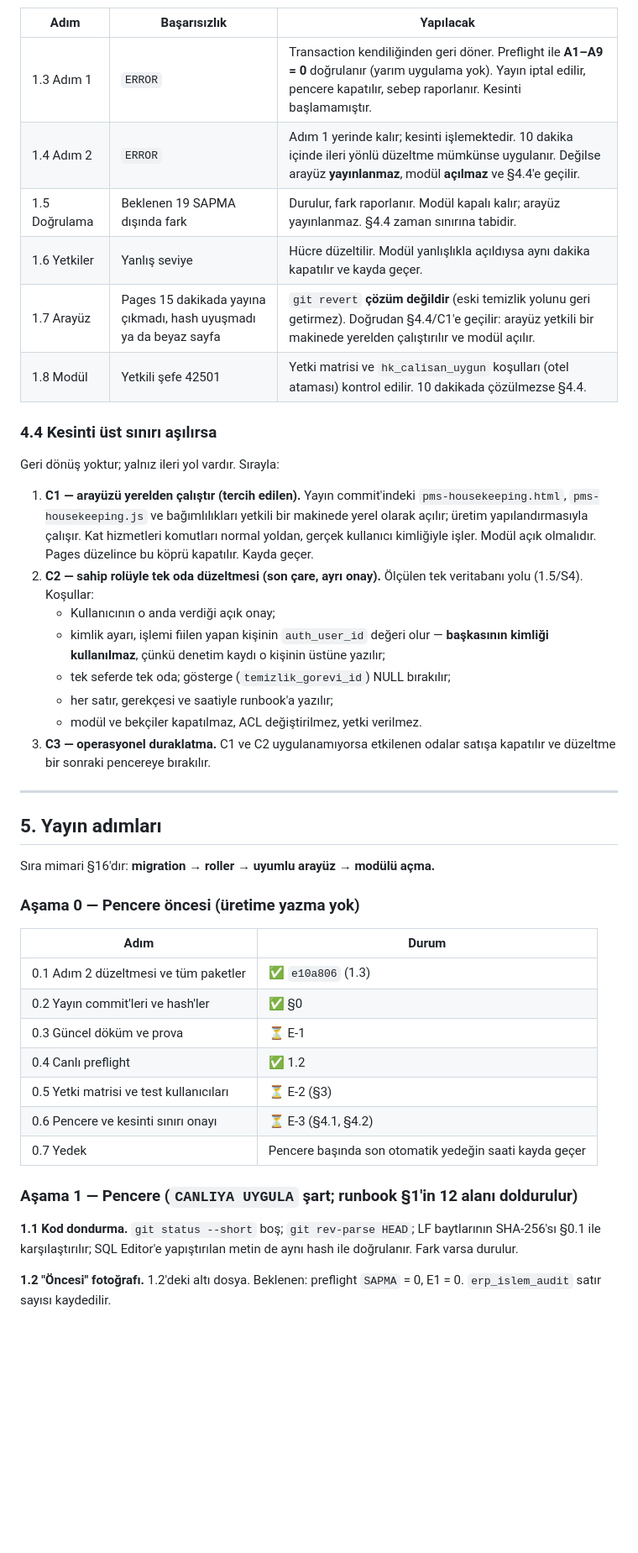
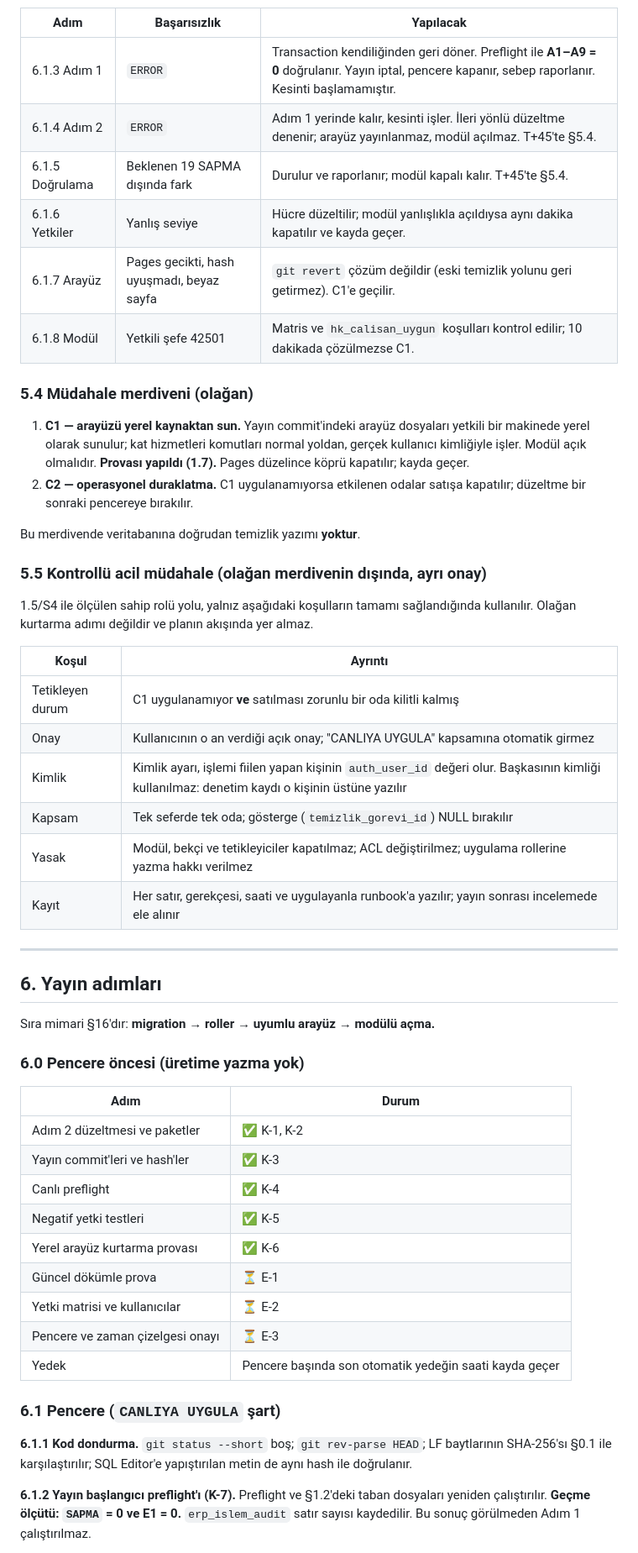
Before and after one commit to mehmetaraz0/gurok-mal-kabul, a Markdown page: docs/kurulum/2026-09-11-pms-faz2-yayin-plani.md, the part around one of its changes. Shown at 84% size. Drawn GitHub-style; blank space fills up the shorter version.

```diff
--- a/docs/kurulum/2026-09-11-pms-faz2-yayin-plani.md
+++ b/docs/kurulum/2026-09-11-pms-faz2-yayin-plani.md
@@ -198,47 +237,56 @@ Mimari §16: çalışan `kayit`, şef `tam`, resepsiyon `goruntule`. Üretimde b
 
 | Adım | Başarısızlık | Yapılacak |
 |---|---|---|
-| 1.3 Adım 1 | `ERROR` | Transaction kendiliğinden geri döner. Preflight ile **A1–A9 = 0** doğrulanır (yarım uygulama yok). Yayın iptal edilir, pencere kapatılır, sebep raporlanır. Kesinti başlamamıştır. |
-| 1.4 Adım 2 | `ERROR` | Adım 1 yerinde kalır; kesinti işlemektedir. 10 dakika içinde ileri yönlü düzeltme mümkünse uygulanır. Değilse arayüz **yayınlanmaz**, modül **açılmaz** ve §4.4'e geçilir. |
-| 1.5 Doğrulama | Beklenen 19 SAPMA dışında fark | Durulur, fark raporlanır. Modül kapalı kalır; arayüz yayınlanmaz. §4.4 zaman sınırına tabidir. |
-| 1.6 Yetkiler | Yanlış seviye | Hücre düzeltilir. Modül yanlışlıkla açıldıysa aynı dakika kapatılır ve kayda geçer. |
-| 1.7 Arayüz | Pages 15 dakikada yayına çıkmadı, hash uyuşmadı ya da beyaz sayfa | `git revert` **çözüm değildir** (eski temizlik yolunu geri getirmez). Doğrudan §4.4/C1'e geçilir: arayüz yetkili bir makinede yerelden çalıştırılır ve modül açılır. |
-| 1.8 Modül | Yetkili şefe 42501 | Yetki matrisi ve `hk_calisan_uygun` koşulları (otel ataması) kontrol edilir. 10 dakikada çözülmezse §4.4. |
+| 6.1.3 Adım 1 | `ERROR` | Transaction kendiliğinden geri döner. Preflight ile **A1–A9 = 0** doğrulanır. Yayın iptal, pencere kapanır, sebep raporlanır. Kesinti başlamamıştır. |
+| 6.1.4 Adım 2 | `ERROR` | Adım 1 yerinde kalır, kesinti işler. İleri yönlü düzeltme denenir; arayüz yayınlanmaz, modül açılmaz. T+45'te §5.4. |
+| 6.1.5 Doğrulama | Beklenen 19 SAPMA dışında fark | Durulur ve raporlanır; modül kapalı kalır. T+45'te §5.4. |
+| 6.1.6 Yetkiler | Yanlış seviye | Hücre düzeltilir; modül yanlışlıkla açıldıysa aynı dakika kapatılır ve kayda geçer. |
+| 6.1.7 Arayüz | Pages gecikti, hash uyuşmadı, beyaz sayfa | `git revert` çözüm değildir (eski temizlik yolunu geri getirmez). C1'e geçilir. |
+| 6.1.8 Modül | Yetkili şefe 42501 | Matris ve `hk_calisan_uygun` koşulları kontrol edilir; 10 dakikada çözülmezse C1. |
 
-### 4.4 Kesinti üst sınırı aşılırsa
+### 5.4 Müdahale merdiveni (olağan)
 
-Geri dönüş yoktur; yalnız ileri yol vardır. Sırayla:
+1. **C1 — arayüzü yerel kaynaktan sun.** Yayın commit'indeki arayüz dosyaları yetkili bir makinede yerel olarak sunulur; kat hizmetleri komutları normal yoldan, gerçek kullanıcı kimliğiyle işler. Modül açık olmalıdır. **Provası yapıldı (1.7).** Pages düzelince köprü kapatılır; kayda geçer.
+2. **C2 — operasyonel duraklatma.** C1 uygulanamıyorsa etkilenen odalar satışa kapatılır; düzeltme bir sonraki pencereye bırakılır.
 
-1. **C1 — arayüzü yerelden çalıştır (tercih edilen).** Yayın commit'indeki `pms-housekeeping.html`, `pms-housekeeping.js` ve bağımlılıkları yetkili bir makinede yerel olarak açılır; üretim yapılandırmasıyla çalışır. Kat hizmetleri komutları normal yoldan, gerçek kullanıcı kimliğiyle işler. Modül açık olmalıdır. Pages düzelince bu köprü kapatılır. Kayda geçer.
-2. **C2 — sahip rolüyle tek oda düzeltmesi (son çare, ayrı onay).** Ölçülen tek veritabanı yolu (1.5/S4). Koşullar:
-   - Kullanıcının o anda verdiği açık onay;
-   - kimlik ayarı, işlemi fiilen yapan kişinin `auth_user_id` değeri olur — **başkasının kimliği kullanılmaz**, çünkü denetim kaydı o kişinin üstüne yazılır;
-   - tek seferde tek oda; gösterge (`temizlik_gorevi_id`) NULL bırakılır;
-   - her satır, gerekçesi ve saatiyle runbook'a yazılır;
-   - modül ve bekçiler kapatılmaz, ACL değiştirilmez, yetki verilmez.
-3. **C3 — operasyonel duraklatma.** C1 ve C2 uygulanamıyorsa etkilenen odalar satışa kapatılır ve düzeltme bir sonraki pencereye bırakılır.
+Bu merdivende veritabanına doğrudan temizlik yazımı **yoktur**.
+
+### 5.5 Kontrollü acil müdahale (olağan merdivenin dışında, ayrı onay)
+
+1.5/S4 ile ölçülen sahip rolü yolu, yalnız aşağıdaki koşulların tamamı sağlandığında kullanılır. Olağan kurtarma adımı değildir ve planın akışında yer almaz.
+
+| Koşul | Ayrıntı |
+|---|---|
+| Tetikleyen durum | C1 uygulanamıyor **ve** satılması zorunlu bir oda kilitli kalmış |
+| Onay | Kullanıcının o an verdiği açık onay; "CANLIYA UYGULA" kapsamına otomatik girmez |
+| Kimlik | Kimlik ayarı, işlemi fiilen yapan kişinin `auth_user_id` değeri olur. Başkasının kimliği kullanılmaz: denetim kaydı o kişinin üstüne yazılır |
+| Kapsam | Tek seferde tek oda; gösterge (`temizlik_gorevi_id`) NULL bırakılır |
+| Yasak | Modül, bekçi ve tetikleyiciler kapatılmaz; ACL değiştirilmez; uygulama rollerine yazma hakkı verilmez |
+| Kayıt | Her satır, gerekçesi, saati ve uygulayanla runbook'a yazılır; yayın sonrası incelemede ele alınır |
 
 ---
 
-## 5. Yayın adımları
+## 6. Yayın adımları
 
 Sıra mimari §16'dır: **migration → roller → uyumlu arayüz → modülü açma.**
 
-### Aşama 0 — Pencere öncesi (üretime yazma yok)
+### 6.0 Pencere öncesi (üretime yazma yok)
 
 | Adım | Durum |
 |---|---|
-| 0.1 Adım 2 düzeltmesi ve tüm paketler | ✅ `e10a806` (1.3) |
-| 0.2 Yayın commit'leri ve hash'ler | ✅ §0 |
-| 0.3 Güncel döküm ve prova | ⏳ E-1 |
-| 0.4 Canlı preflight | ✅ 1.2 |
-| 0.5 Yetki matrisi ve test kullanıcıları | ⏳ E-2 (§3) |
-| 0.6 Pencere ve kesinti sınırı onayı | ⏳ E-3 (§4.1, §4.2) |
-| 0.7 Yedek | Pencere başında son otomatik yedeğin saati kayda geçer |
+| Adım 2 düzeltmesi ve paketler | ✅ K-1, K-2 |
+| Yayın commit'leri ve hash'ler | ✅ K-3 |
+| Canlı preflight | ✅ K-4 |
+| Negatif yetki testleri | ✅ K-5 |
+| Yerel arayüz kurtarma provası | ✅ K-6 |
+| Güncel dökümle prova | ⏳ E-1 |
+| Yetki matrisi ve kullanıcılar | ⏳ E-2 |
+| Pencere ve zaman çizelgesi onayı | ⏳ E-3 |
+| Yedek | Pencere başında son otomatik yedeğin saati kayda geçer |
 
-### Aşama 1 — Pencere (`CANLIYA UYGULA` şart; runbook §1'in 12 alanı doldurulur)
+### 6.1 Pencere (`CANLIYA UYGULA` şart)
 
-**1.1 Kod dondurma.** `git status --short` boş; `git rev-parse HEAD`; LF baytlarının SHA-256'sı §0.1 ile karşılaştırılır; SQL Editor'e yapıştırılan metin de aynı hash ile doğrulanır. Fark varsa durulur.
+**6.1.1 Kod dondurma.** `git status --short` boş; `git rev-parse HEAD`; LF baytlarının SHA-256'sı §0.1 ile karşılaştırılır; SQL Editor'e yapıştırılan metin de aynı hash ile doğrulanır.
 
-**1.2 "Öncesi" fotoğrafı.** 1.2'deki altı dosya. Beklenen: preflight `SAPMA` = 0, E1 = 0. `erp_islem_audit` satır sayısı kaydedilir.
+**6.1.2 Yayın başlangıcı preflight'ı (K-7).** Preflight ve §1.2'deki taban dosyaları yeniden çalıştırılır. **Geçme ölçütü: `SAPMA` = 0 ve E1 = 0.** `erp_islem_audit` satır sayısı kaydedilir. Bu sonuç görülmeden Adım 1 çalıştırılmaz.
 
```
Also changed, not shown: other parts of docs/kurulum/2026-09-11-pms-faz2-yayin-plani.md (+156 -117 lines).
